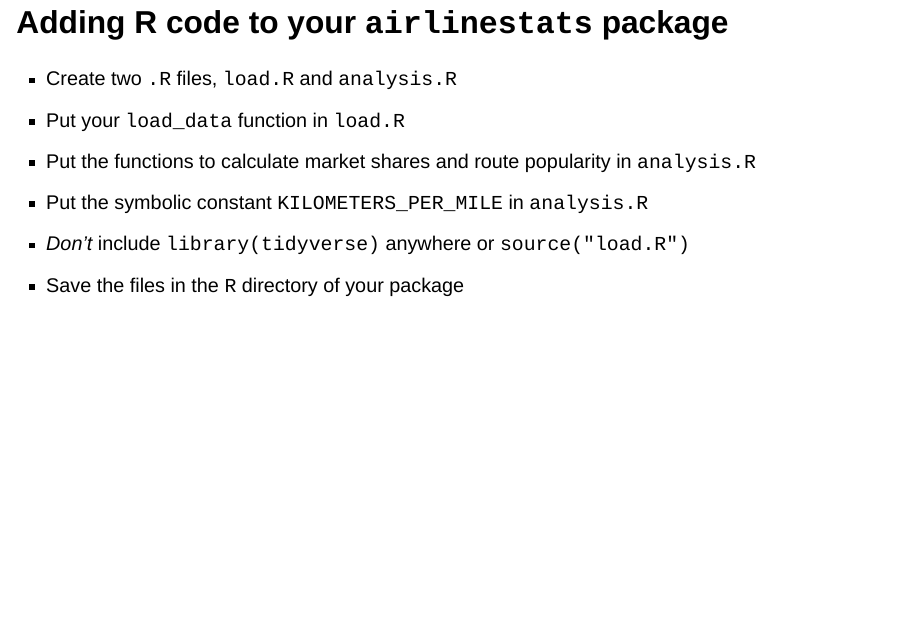
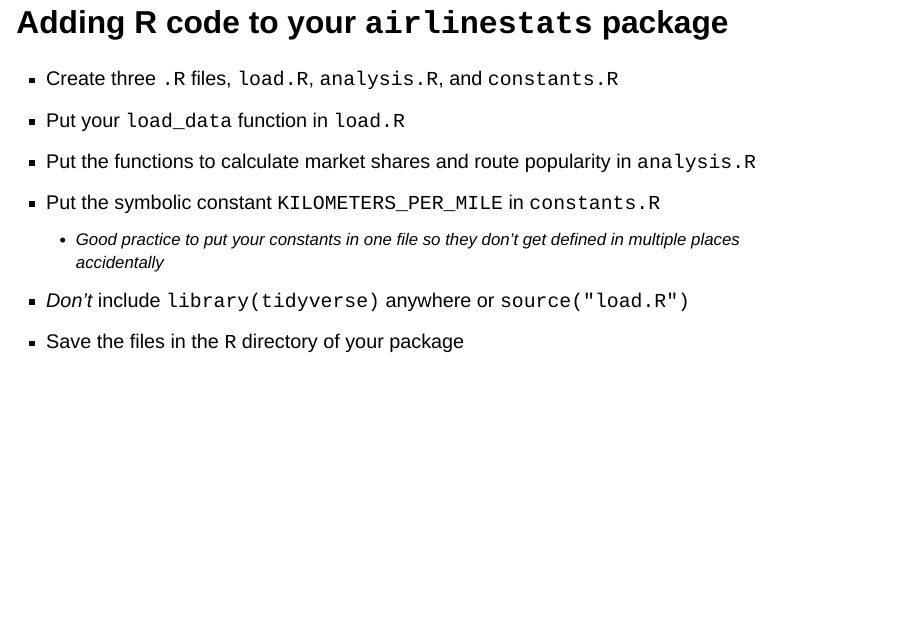
Before and after one commit to mattwigway/odum-modular-design-r, a Quarto document (slides/index.qmd): page 53 of 96 before the commit and page 55 of 98 after it. Rendered offline with R 4.5, knitr and Pandoc in place of Quarto, with nearby package versions; drawn as Slidy slides in place of the format the file asks for; some code elsewhere in the file could not run offline.

Commit message:
update slides

```diff
--- a/slides/index.qmd
+++ b/slides/index.qmd
@@ -541,10 +548,11 @@
 
 # Adding R code to your `airlinestats` package
 
-- Create two `.R` files, `load.R` and `analysis.R`
+- Create three `.R` files, `load.R`, `analysis.R`, and `constants.R`
 - Put your `load_data` function in `load.R`
 - Put the functions to calculate market shares and route popularity in `analysis.R`
-- Put the symbolic constant `KILOMETERS_PER_MILE` in `analysis.R`
+- Put the symbolic constant `KILOMETERS_PER_MILE` in `constants.R`
+    - Good practice to put your constants in one file so they don't get defined in multiple places accidentally
 - _Don't_ include `library(tidyverse)` anywhere or `source("load.R")`
 - Save the files in the `R` directory of your package
 
```
Also changed, not shown: slides/index.qmd (7 more changed lines).
